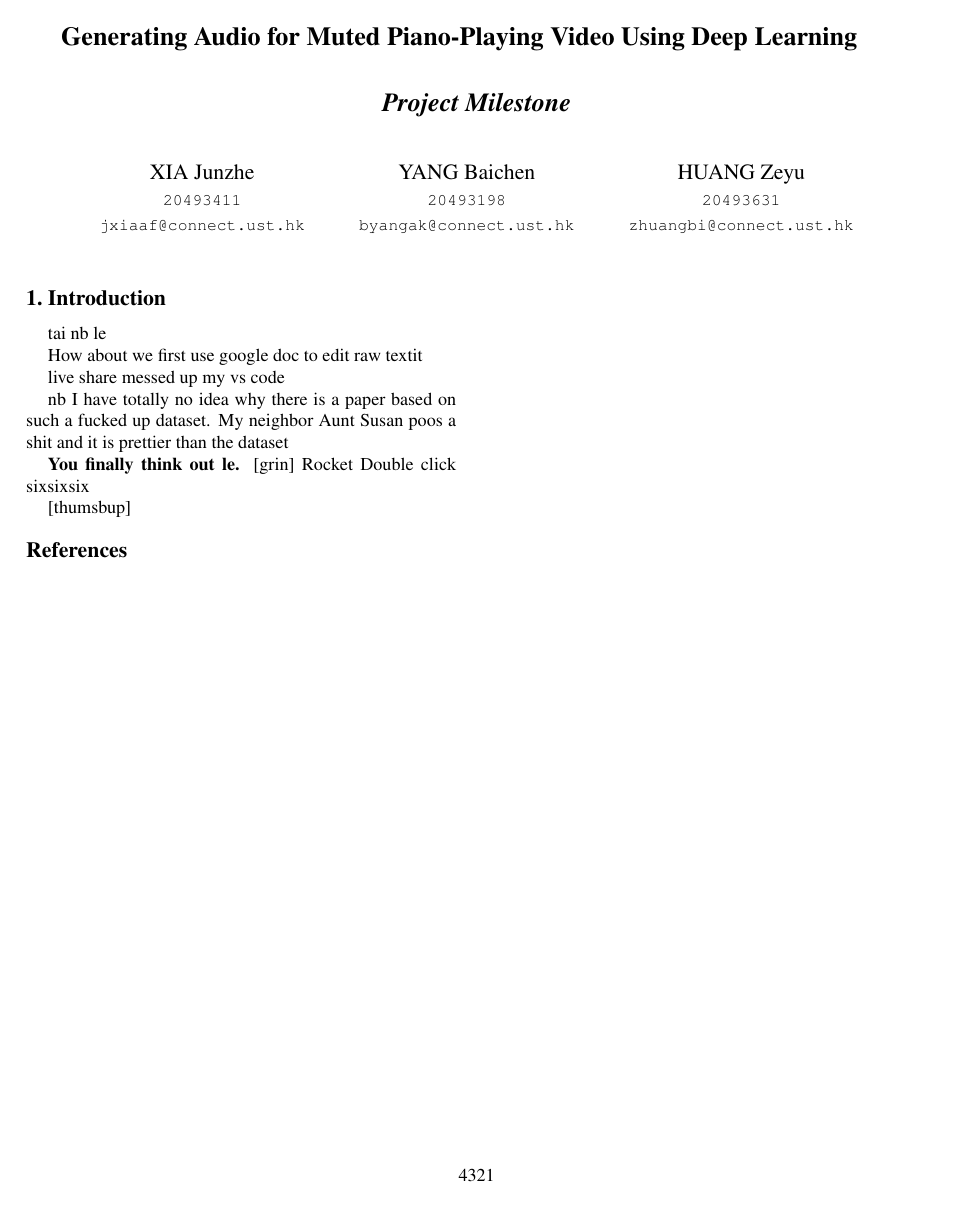
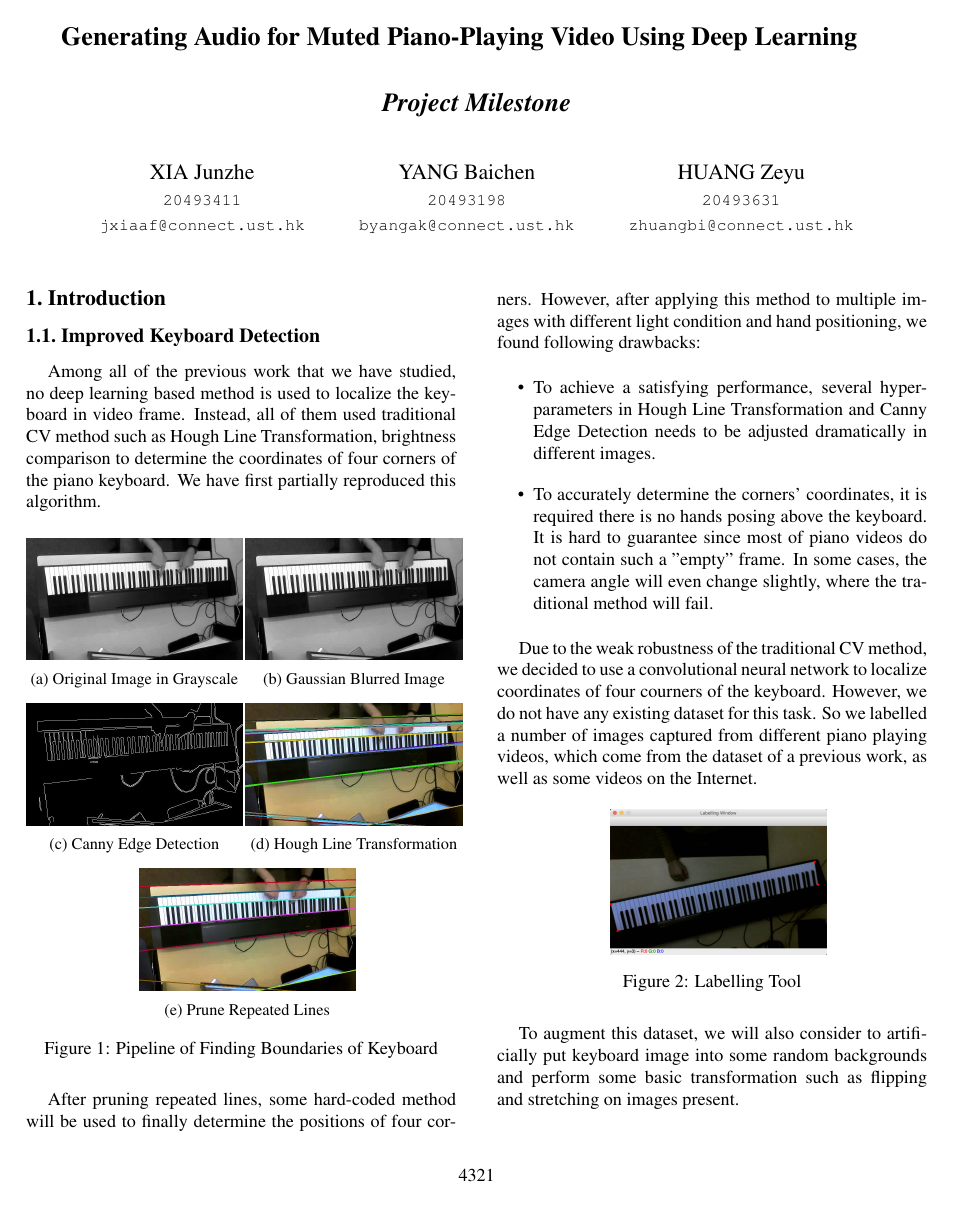
Before and after one commit to ppfish45/AI-Pianist, a LaTeX document (document/milestone/main.tex): the whole page before the commit and page 1 of 2 after it. Compiled offline with pdfLaTeX.

Commit message:
Keyboard Detection & Future Work

```diff
--- a/document/milestone/main.tex
+++ b/document/milestone/main.tex
@@ -6,6 +6,7 @@
 \usepackage{graphicx}
 \usepackage{amsmath}
 \usepackage{amssymb}
+\usepackage{subcaption}
 
 % Include other packages here, before hyperref.
 
@@ -48,23 +49,59 @@ HUANG Zeyu\\
 %%%%%%%%% BODY TEXT
 \section{Introduction}
 
-tai nb le
+\subsection{Improved Keyboard Detection}
 
-How about we first use google doc to edit raw textit
+Among all of the previous work that we have studied, no deep learning based method is used to localize the keyboard in video frame. Instead, all of them used traditional CV method such as Hough Line Transformation, brightness comparison to determine the coordinates of four corners of the piano keyboard. We have first partially reproduced this algorithm.
 
-live share messed up my vs code
+\begin{figure}[h!]
+  \begin{subfigure}{0.24\textwidth}
+  \includegraphics[width=\linewidth]{fig/1.jpg}
+  \caption{Original Image in Grayscale} \label{fig:a}
+  \end{subfigure}\hspace*{\fill}
+  \begin{subfigure}{0.24\textwidth}
+  \includegraphics[width=\linewidth]{fig/2.jpg}
+  \caption{Gaussian Blurred Image} \label{fig:b}
+  \end{subfigure}
 
+  \medskip
+  \begin{subfigure}{0.24\textwidth}
+  \includegraphics[width=\linewidth]{fig/4.jpg}
+  \caption{Canny Edge Detection} \label{fig:c}
+  \end{subfigure}\hspace*{\fill}
+  \begin{subfigure}{0.24\textwidth}
+  \includegraphics[width=\linewidth]{fig/5.jpg}
+  \caption{Hough Line Transformation} \label{fig:d}
+  \end{subfigure}
 
+  \medskip
+  \hspace{2.1cm}
+  \begin{subfigure}{0.24\textwidth}
+  \includegraphics[width=\linewidth]{fig/6.jpg}
+  \caption{Prune Repeated Lines} \label{fig:e}
+  \end{subfigure}\hspace*{\fill}
 
-nb
-I have totally no idea why there is a paper based on such a fucked up dataset.
-My neighbor Aunt Susan poos a shit and it is prettier than the dataset
+  \caption{Pipeline of Finding Boundaries of Keyboard} \label{fig:1}
+\end{figure}
 
-\textbf{You finally think out le.}
-[grin]
-Rocket
-Double click sixsixsix
+After pruning repeated lines, some hard-coded method will be used to finally determine the positions of four corners. However, after applying this method to multiple images with different light condition and hand positioning, we found following drawbacks:
 
+\begin{itemize}
+  \item To achieve a satisfying performance, several hyperparameters in Hough Line Transformation and Canny Edge Detection needs to be adjusted dramatically in different images.
+  \item To accurately determine the corners' coordinates, it is required there is no hands posing above the keyboard. It is hard to guarantee since most of piano videos do not contain such a "empty" frame. In some cases, the camera angle will even change slightly, where the traditional method will fail.
+\end{itemize}
 
-[thumsbup]
+Due to the weak robustness of the traditional CV method, we decided to use a convolutional neural network to localize coordinates of four courners of the keyboard. However, we do not have any existing dataset for this task. So we labelled a number of images captured from different piano playing videos, which come from the dataset of a previous work, as well as some videos on the Internet.
 
+\begin{figure}[h!]
+  \hspace{2.1cm}
+  \begin{subfigure}{0.24\textwidth}
+    \includegraphics[width=\linewidth]{fig/7.png}
+  \end{subfigure}
+  \caption{Labelling Tool}
+\end{figure}
+
+To augment this dataset, we will also consider to artificially put keyboard image into some random backgrounds and perform some basic transformation such as flipping and stretching on images present.\\
+
+Parallel to augmentation of the dataset, we have also started to evaluate the performance of several different CNNs on this task.
+
+\section{Future Work}
```
Also changed, not shown: document/milestone/fig/1.jpg (added), document/milestone/fig/2.jpg (added), document/milestone/fig/3.jpg (added), document/milestone/fig/4.jpg (added), document/milestone/fig/5.jpg (added), document/milestone/fig/6.jpg (added), document/milestone/fig/7.png (added), document/milestone/main.bbl (deleted), document/milestone/main.pdf, document/milestone/main.tex (20 more changed lines), 5 other files.
